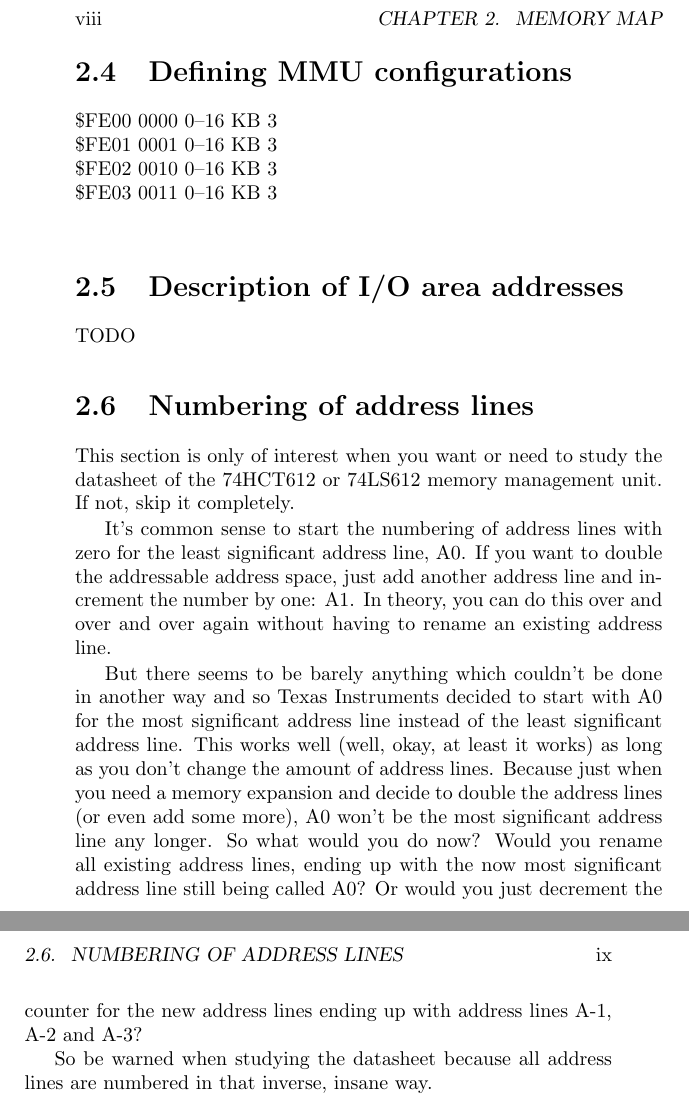
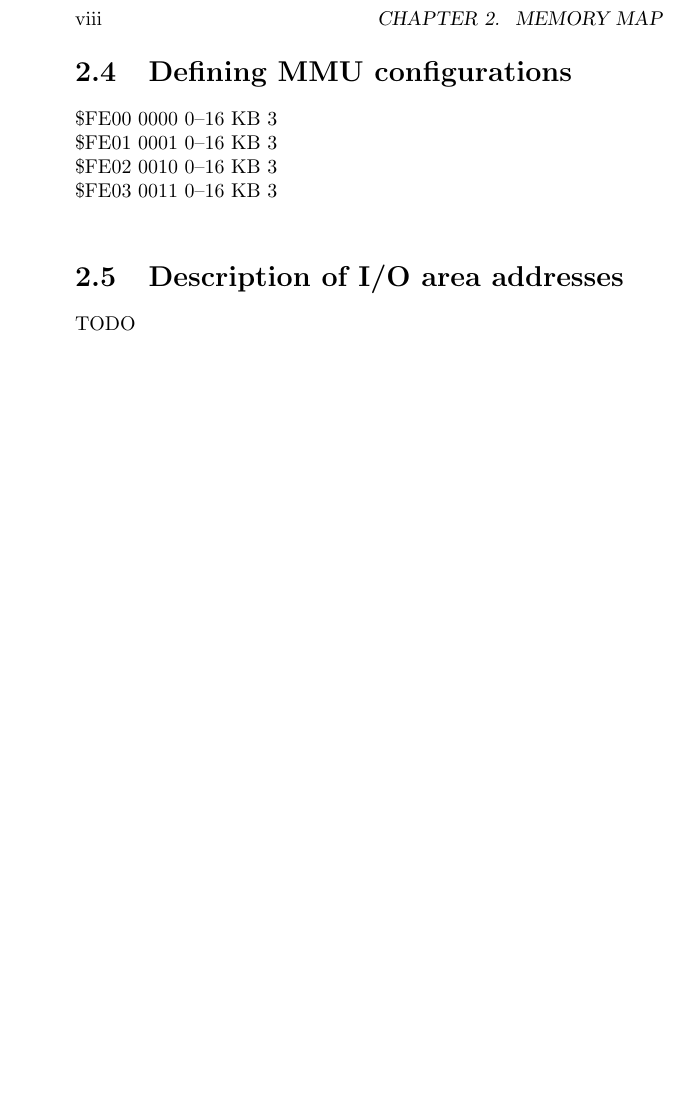
Before and after one commit to nils-eilers/kolibri, a LaTeX book (doc/manual/manual.tex, which reads doc/manual/memorymap.tex): two parts of pages 10 and 11 of 14 before the commit and part of page 10 of 12 after it, the two joined at a grey line, cut so that both start at the same text, the shorter picture padded with empty space. Compiled offline with pdfLaTeX.

Commit message:
Slightly update manual

```diff
--- a/doc/manual/memorymap.tex
+++ b/doc/manual/memorymap.tex
@@ -110,31 +110,3 @@ shall be used.
 
 \section{Description of I/O area addresses}
 TODO
-
-\section{Numbering of address lines}
-This section is only of interest when you want or need to study
-the datasheet of the 74HCT612 or 74LS612 memory management unit.
-If not, skip it completely.
-
-It's common sense to start the numbering of address lines with
-zero for the least significant address line, A0. If you want to
-double the addressable address space, just add another address
-line and increment the number by one: A1. In theory, you can do
-this over and over and over again without having to rename an
-existing address line.
-
-But there seems to be barely anything which couldn't be done in
-another way and so Texas Instruments decided to start with A0
-for the most significant address line instead of the least
-significant address line. This works well (well, okay, at least
-it works) as long as you don't change the amount of address
-lines. Because just when you need a memory expansion and decide
-to double the address lines (or even add some more), A0 won't be
-the most significant address line any longer. So what would you
-do now? Would you rename all existing address lines, ending up
-with the now most significant address line still being called
-A0? Or would you just decrement the counter for the new address
-lines ending up with address lines A-1, A-2 and A-3?
-
-So be warned when studying the datasheet because all address
-lines are numbered in that inverse, insane way.
```
Also changed, not shown: doc/manual/frontcover.tex (+1 -1 lines).
